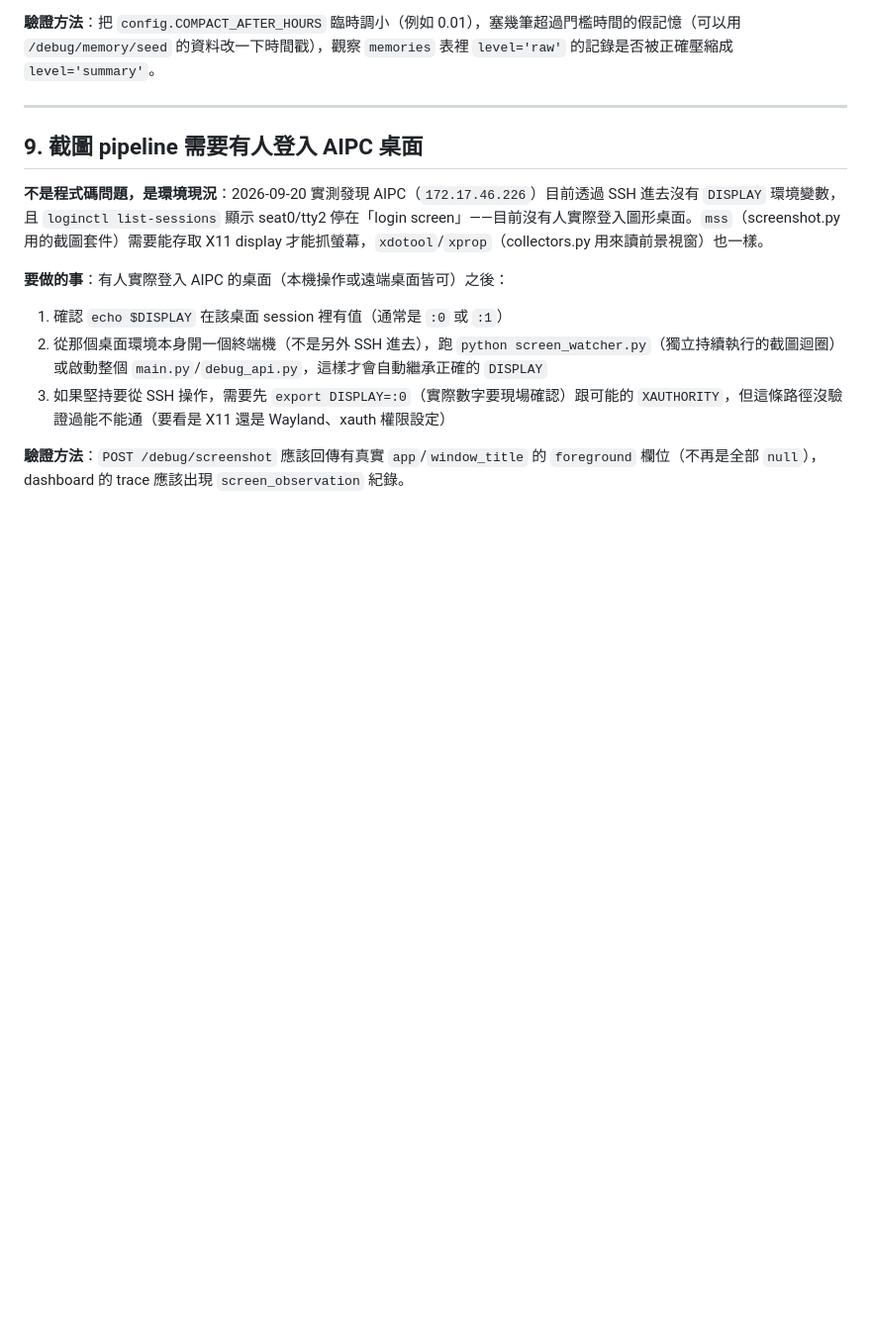
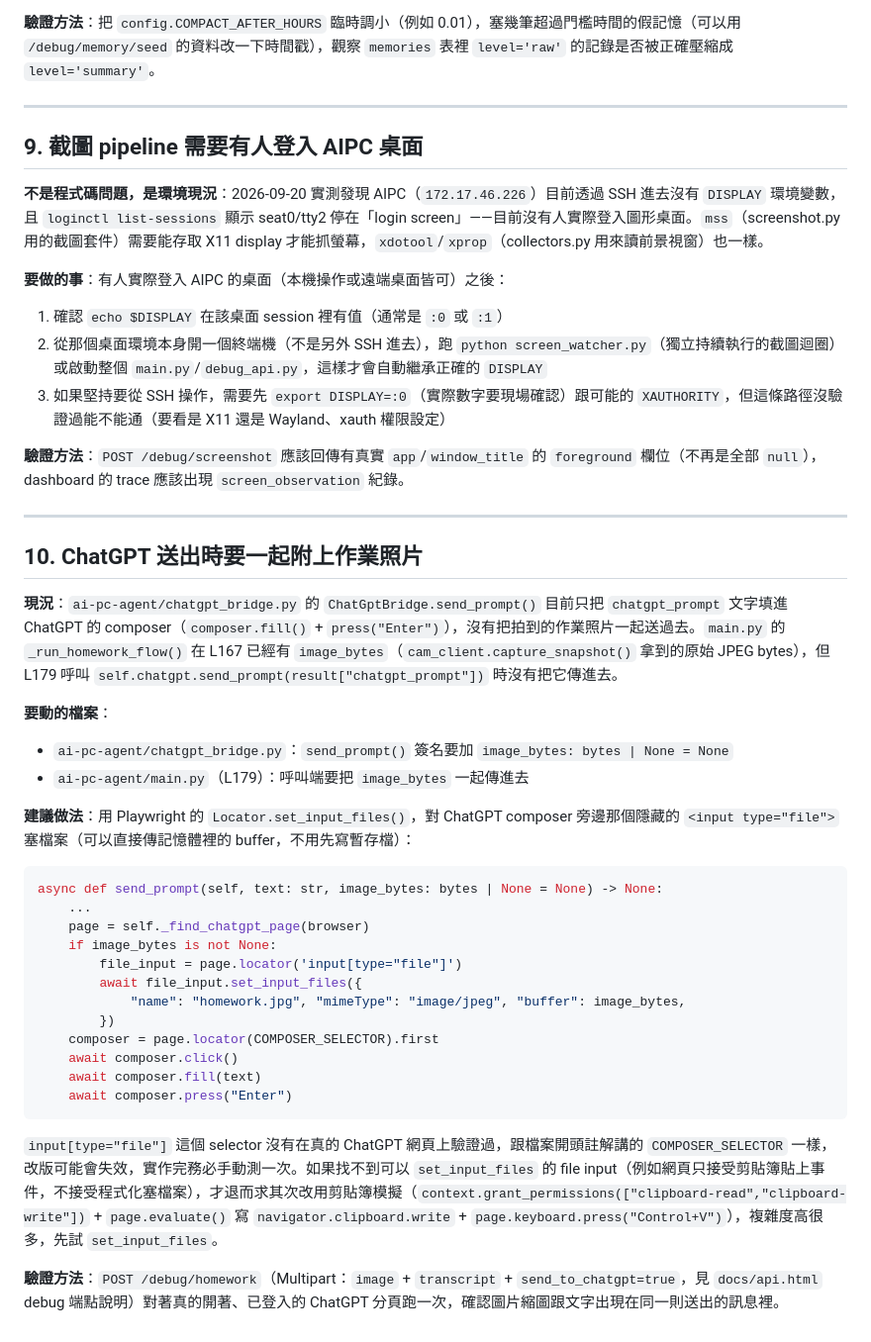
Before and after one commit to EthelHsiao/2026-Meichu-Hackthon, a Markdown page: docs/HANDOFF_TODO.md, the part around the change. Shown at 99% size. Drawn GitHub-style; blank space fills up the shorter version.

Commit message:
docs: add handoff item for attaching homework photo to ChatGPT send
Playwright bridge currently only sends prompt text, not the captured
image; documents the set_input_files() approach and wiring needed.

Co-Authored-By: Claude Sonnet 5 <noreply@anthropic.com>

````diff
--- a/docs/HANDOFF_TODO.md
+++ b/docs/HANDOFF_TODO.md
@@ -131,3 +131,32 @@ async def _proactive_loop(self) -> None:
 3. 如果堅持要從 SSH 操作，需要先 `export DISPLAY=:0`（實際數字要現場確認）跟可能的 `XAUTHORITY`，但這條路徑沒驗證過能不能通（要看是 X11 還是 Wayland、xauth 權限設定）
 
 **驗證方法**：`POST /debug/screenshot` 應該回傳有真實 `app`/`window_title` 的 `foreground` 欄位（不再是全部 `null`），dashboard 的 trace 應該出現 `screen_observation` 紀錄。
+
+---
+
+## 10. ChatGPT 送出時要一起附上作業照片
+
+**現況**：`ai-pc-agent/chatgpt_bridge.py` 的 `ChatGptBridge.send_prompt()` 目前只把 `chatgpt_prompt` 文字填進 ChatGPT 的 composer（`composer.fill()` + `press("Enter")`），沒有把拍到的作業照片一起送過去。`main.py` 的 `_run_homework_flow()` 在 L167 已經有 `image_bytes`（`cam_client.capture_snapshot()` 拿到的原始 JPEG bytes），但 L179 呼叫 `self.chatgpt.send_prompt(result["chatgpt_prompt"])` 時沒有把它傳進去。
+
+**要動的檔案**：
+- `ai-pc-agent/chatgpt_bridge.py`：`send_prompt()` 簽名要加 `image_bytes: bytes | None = None`
+- `ai-pc-agent/main.py`（L179）：呼叫端要把 `image_bytes` 一起傳進去
+
+**建議做法**：用 Playwright 的 `Locator.set_input_files()`，對 ChatGPT composer 旁邊那個隱藏的 `<input type="file">` 塞檔案（可以直接傳記憶體裡的 buffer，不用先寫暫存檔）：
+```python
+async def send_prompt(self, text: str, image_bytes: bytes | None = None) -> None:
+    ...
+    page = self._find_chatgpt_page(browser)
+    if image_bytes is not None:
+        file_input = page.locator('input[type="file"]')
+        await file_input.set_input_files({
+            "name": "homework.jpg", "mimeType": "image/jpeg", "buffer": image_bytes,
+        })
+    composer = page.locator(COMPOSER_SELECTOR).first
+    await composer.click()
+    await composer.fill(text)
+    await composer.press("Enter")
+```
+`input[type="file"]` 這個 selector 沒有在真的 ChatGPT 網頁上驗證過，跟檔案開頭註解講的 `COMPOSER_SELECTOR` 一樣，改版可能會失效，實作完務必手動測一次。如果找不到可以 `set_input_files` 的 file input（例如網頁只接受剪貼簿貼上事件，不接受程式化塞檔案），才退而求其次改用剪貼簿模擬（`context.grant_permissions(["clipboard-read","clipboard-write"])` + `page.evaluate()` 寫 `navigator.clipboard.write` + `page.keyboard.press("Control+V")`），複雜度高很多，先試 `set_input_files`。
+
+**驗證方法**：`POST /debug/homework`（Multipart：`image` + `transcript` + `send_to_chatgpt=true`，見 `docs/api.html` debug 端點說明）對著真的開著、已登入的 ChatGPT 分頁跑一次，確認圖片縮圖跟文字出現在同一則送出的訊息裡。
````
